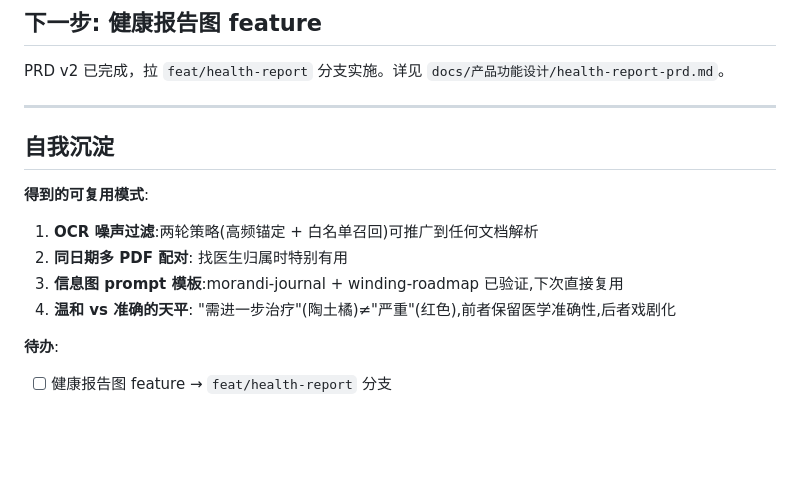
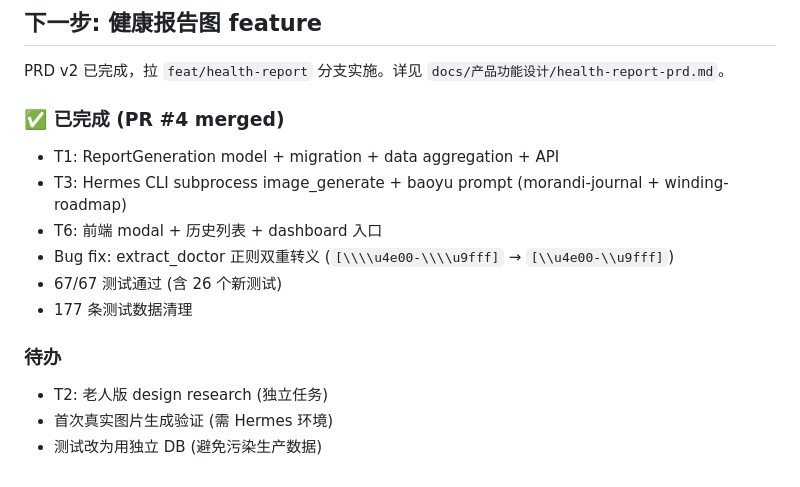
Before and after one commit to mariusiaowego-commits/chronocare, a Markdown page: vibe-coding-log/2026-06-09.md, the part around the change. Drawn GitHub-style; blank space fills up the shorter version.

```diff
--- a/vibe-coding-log/2026-06-09.md
+++ b/vibe-coding-log/2026-06-09.md
@@ -70,15 +70,16 @@
 
 PRD v2 已完成，拉 `feat/health-report` 分支实施。详见 `docs/产品功能设计/health-report-prd.md`。
 
----
+### ✅ 已完成 (PR #4 merged)
 
-## 自我沉淀
+- T1: ReportGeneration model + migration + data aggregation + API
+- T3: Hermes CLI subprocess image_generate + baoyu prompt (morandi-journal + winding-roadmap)
+- T6: 前端 modal + 历史列表 + dashboard 入口
+- Bug fix: extract_doctor 正则双重转义 (`[\\\\u4e00-\\\\u9fff]` → `[\\u4e00-\\u9fff]`)
+- 67/67 测试通过 (含 26 个新测试)
+- 177 条测试数据清理
 
-**得到的可复用模式**:
-1. **OCR 噪声过滤**:两轮策略(高频锚定 + 白名单召回)可推广到任何文档解析
-2. **同日期多 PDF 配对**: 找医生归属时特别有用
-3. **信息图 prompt 模板**:morandi-journal + winding-roadmap 已验证,下次直接复用
-4. **温和 vs 准确的天平**: "需进一步治疗"(陶土橘)≠"严重"(红色),前者保留医学准确性,后者戏剧化
-
-**待办**:
-- [ ] 健康报告图 feature → `feat/health-report` 分支
+### 待办
+- T2: 老人版 design research (独立任务)
+- 首次真实图片生成验证 (需 Hermes 环境)
+- 测试改为用独立 DB (避免污染生产数据)
```
Also changed, not shown: STATUS.md (+7 -6 lines).
